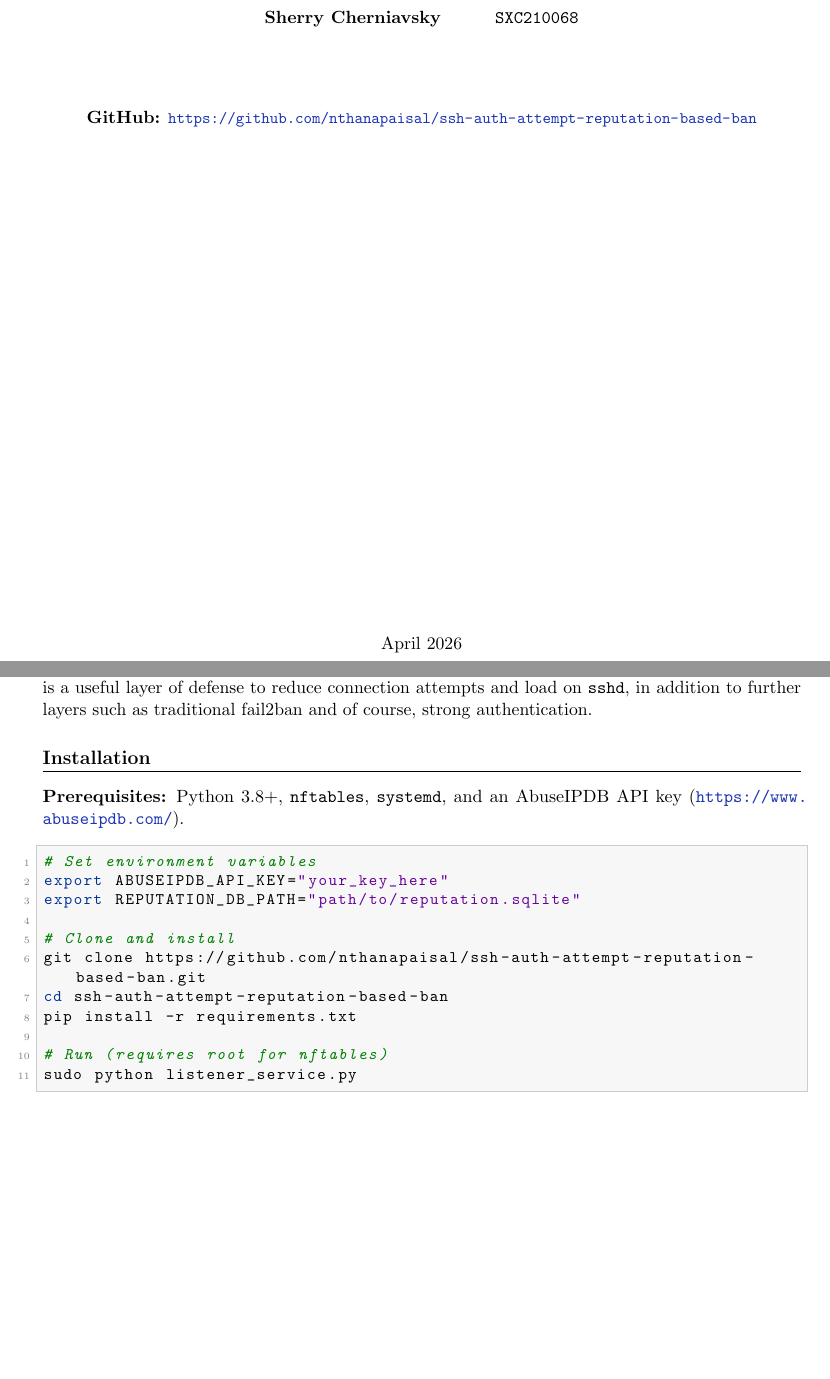
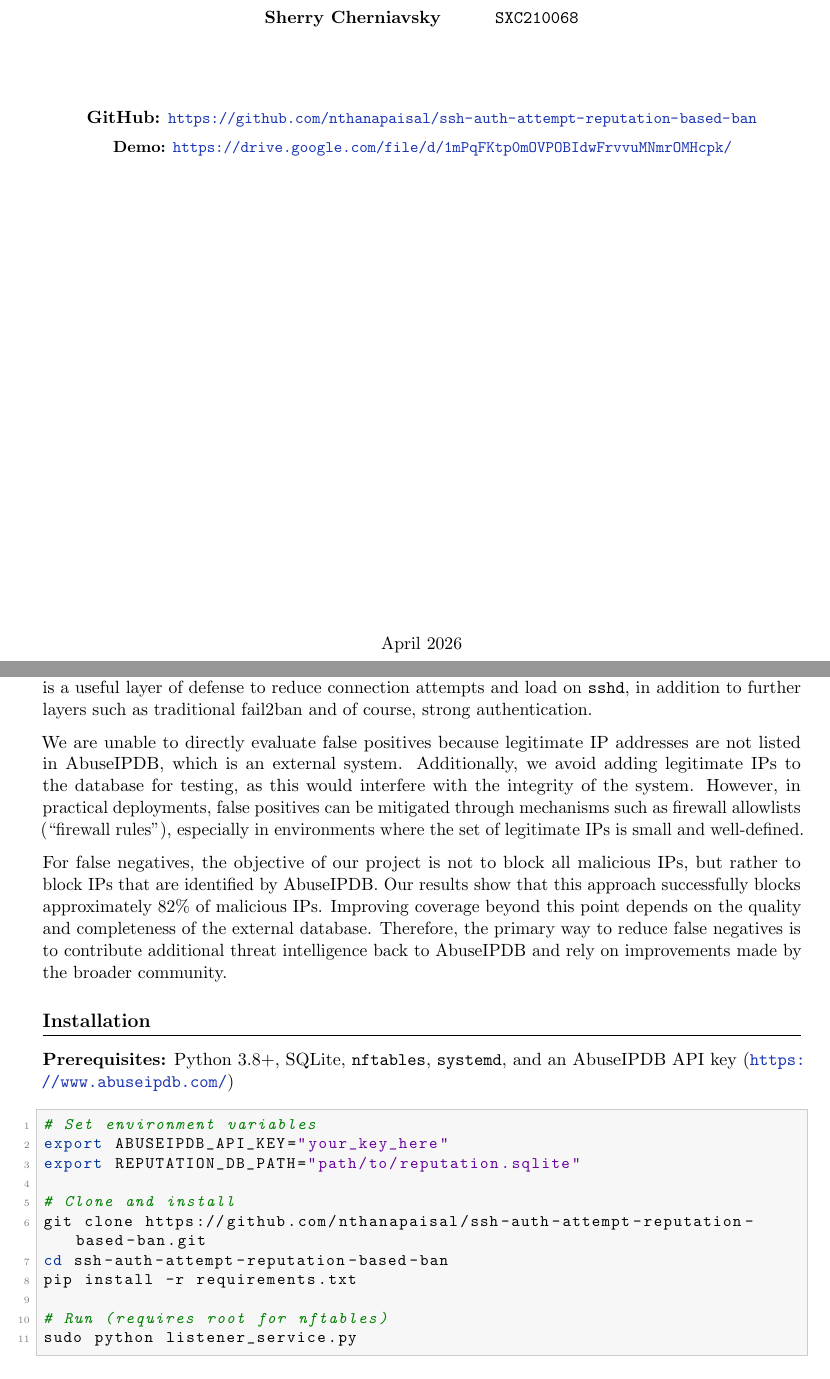
Before and after one commit to nthanapaisal/ssh-auth-attempt-reputation-based-ban, a LaTeX document (Report/main.tex): two parts of pages 1 and 8 of 8, joined at a grey line, cut so that both start at the same text. Compiled offline with pdfLaTeX.

Commit message:
updated report

```diff
--- a/Report/main.tex
+++ b/Report/main.tex
@@ -69,6 +69,7 @@
 
     \vspace{1.5cm}
     \textbf{GitHub:} \small\url{https://github.com/nthanapaisal/ssh-auth-attempt-reputation-based-ban}\\[0.6em]
+    \textbf{Demo:} \small\url{https://drive.google.com/file/d/1mPqFKtp0mOVPOBIdwFrvvuMNmrOMHcpk/}\\[0.6em]
 
     \vfill
     {\normalsize April 2026}
@@ -272,12 +273,16 @@ From the observed data:
 \subsection{Discussion}
 As we intended, the firewall rules eliminate the vast majority of connection attempts, with 80.2\% of all IPs that attempt to connect to us being blocked on the very first try, and 83.6\% of total connections never reach \texttt{sshd} at all. This indicates that utilizing crowd-sourced IP reputation info is a useful layer of defense to reduce connection attempts and load on \texttt{sshd}, in addition to further layers such as traditional fail2ban and of course, strong authentication.
 
+We are unable to directly evaluate false positives because legitimate IP addresses are not listed in AbuseIPDB, which is an external system. Additionally, we avoid adding legitimate IPs to the database for testing, as this would interfere with the integrity of the system. However, in practical deployments, false positives can be mitigated through mechanisms such as firewall allowlists (“firewall rules”), especially in environments where the set of legitimate IPs is small and well-defined.
+
+For false negatives, the objective of our project is not to block all malicious IPs, but rather to block IPs that are identified by AbuseIPDB. Our results show that this approach successfully blocks approximately 82\% of malicious IPs. Improving coverage beyond this point depends on the quality and completeness of the external database. Therefore, the primary way to reduce false negatives is to contribute additional threat intelligence back to AbuseIPDB and rely on improvements made by the broader community.
+
 
 % --- 7. Installation ---
 \section{Installation}
 
 
-\textbf{Prerequisites:} Python 3.8+, \texttt{nftables}, \texttt{systemd}, and an AbuseIPDB API key (\url{https://www.abuseipdb.com/}).
+\textbf{Prerequisites:} Python 3.8+, SQLite, \texttt{nftables}, \texttt{systemd}, and an AbuseIPDB API key (\url{https://www.abuseipdb.com/})
 \vspace{6pt}
 \begin{lstlisting}[language=bash]
 # Set environment variables
```
Also changed, not shown: requirements.txt (+5 -2 lines), Report/main.pdf.
